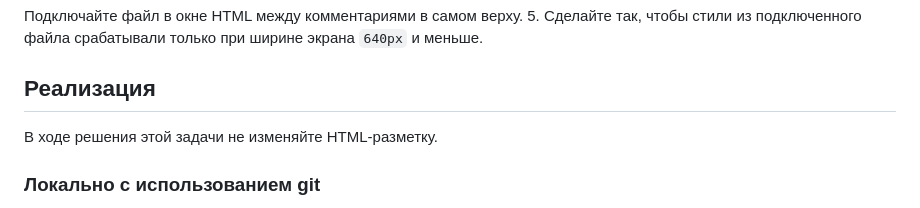
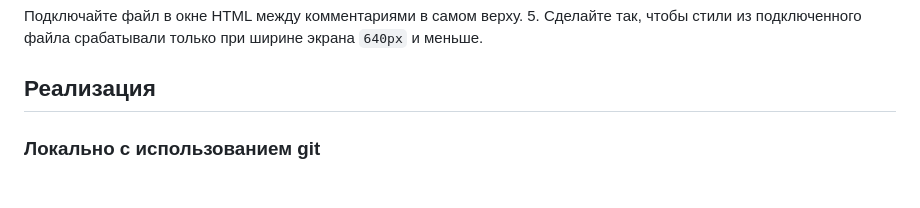
Before and after one commit to netology-code/mq-homeworks, a Markdown page: media/two-columns/README.md, the part around the change. GitHub-like rendering.

```diff
--- a/media/two-columns/README.md
+++ b/media/two-columns/README.md
@@ -17,7 +17,6 @@
 5. Сделайте так, чтобы стили из подключенного файла срабатывали только при ширине экрана `640px` и меньше.
 
 ## Реализация
-В ходе решения этой задачи не изменяйте HTML-разметку.
 
 ### Локально с использованием git
 
```
Also changed, not shown: media/preview/README.md (added, +27 -0 lines), media/preview/img/preview-1.jpg (added), media/preview/img/preview-2.jpg (added), media/preview/img/preview-3.jpg (added), media/preview/img/preview-4.jpg (added), 3 other files.
